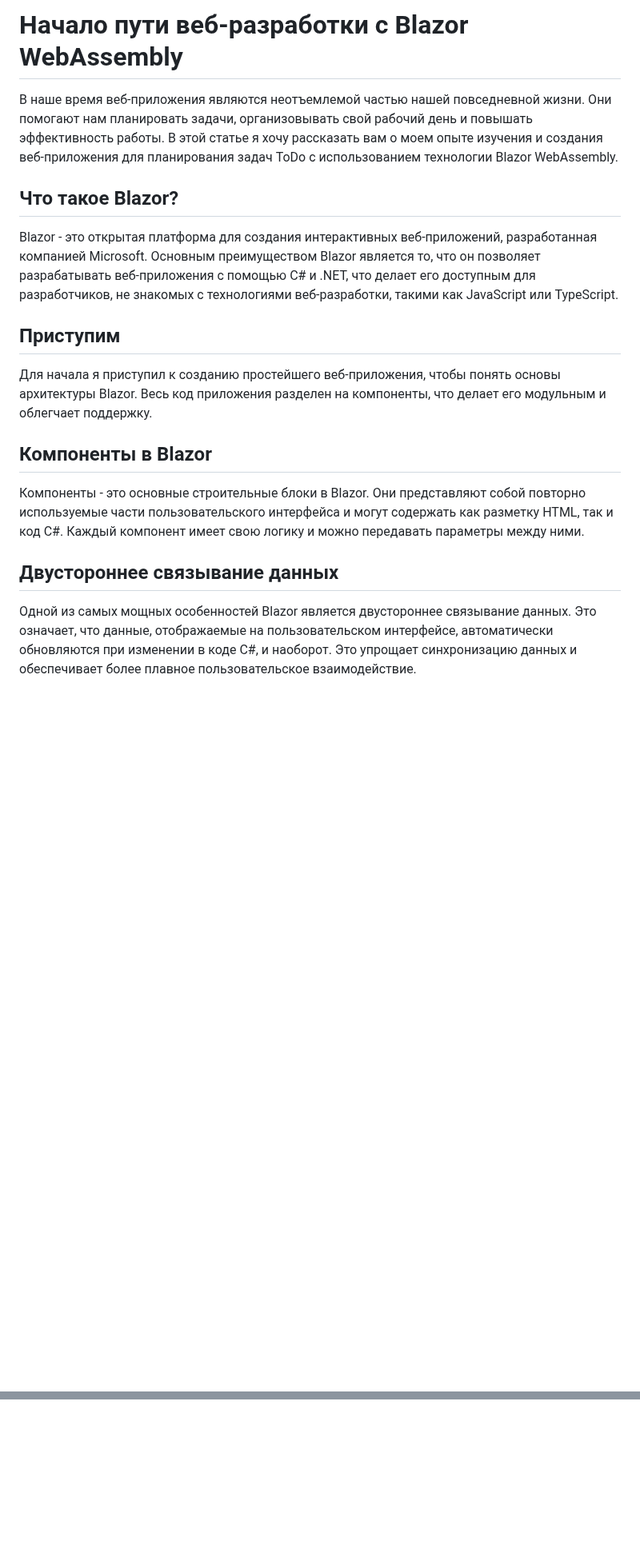
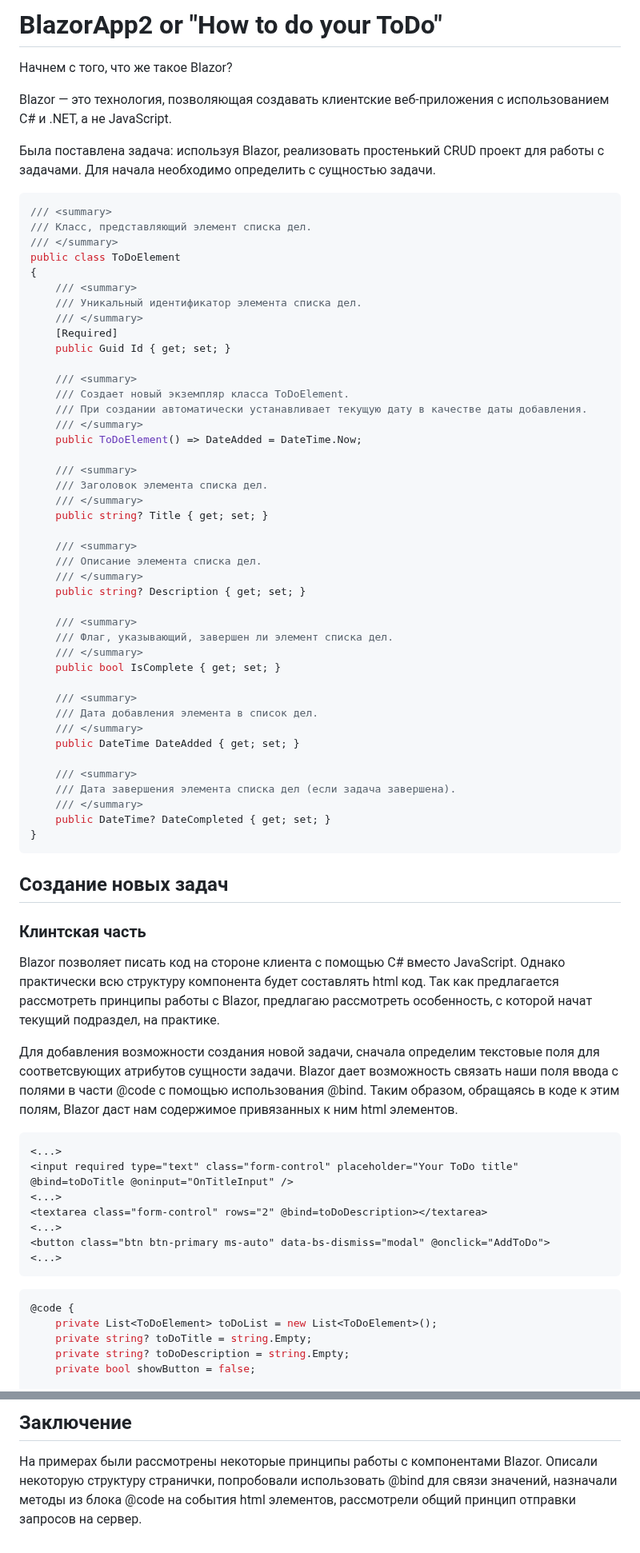
Before and after one commit to A5101/ToDO, a Markdown page: Readme1.md, 2 parts joined by grey strips. Shown at 80% size. Drawn GitHub-style; blank space fills up the shorter version.

````diff
--- a/Readme1.md
+++ b/Readme1.md
@@ -1,20 +1,72 @@
-# Начало пути веб-разработки с Blazor WebAssembly
+# BlazorApp2 or "How to do your ToDo"
+Начнем с того, что же такое Blazor?
 
-В наше время веб-приложения являются неотъемлемой частью нашей повседневной жизни. Они помогают нам планировать задачи, организовывать свой рабочий день и повышать эффективность работы. В этой статье я хочу рассказать вам о моем опыте изучения и создания веб-приложения для планирования задач ToDo с использованием технологии Blazor WebAssembly.
+Blazor — это технология, позволяющая создавать клиентские веб-приложения с использованием C# и .NET, а не JavaScript.
 
-## Что такое Blazor?
+Была поставлена задача: используя Blazor, реализовать простенький CRUD проект для работы с задачами.
+Для начала необходимо определить с сущностью задачи.
+```c#
+/// <summary>
+/// Класс, представляющий элемент списка дел.
+/// </summary>
+public class ToDoElement
+{
+    /// <summary>
+    /// Уникальный идентификатор элемента списка дел.
+    /// </summary>
+    [Required]
+    public Guid Id { get; set; }
 
-Blazor - это открытая платформа для создания интерактивных веб-приложений, разработанная компанией Microsoft. Основным преимуществом Blazor является то, что он позволяет разрабатывать веб-приложения с помощью C# и .NET, что делает его доступным для разработчиков, не знакомых с технологиями веб-разработки, такими как JavaScript или TypeScript.
+    /// <summary>
+    /// Создает новый экземпляр класса ToDoElement.
+    /// При создании автоматически устанавливает текущую дату в качестве даты добавления.
+    /// </summary>
+    public ToDoElement() => DateAdded = DateTime.Now;
 
-## Приступим
+    /// <summary>
+    /// Заголовок элемента списка дел.
+    /// </summary>
+    public string? Title { get; set; }
 
-Для начала я приступил к созданию простейшего веб-приложения, чтобы понять основы архитектуры Blazor. Весь код приложения разделен на компоненты, что делает его модульным и облегчает поддержку.
+    /// <summary>
+    /// Описание элемента списка дел.
+    /// </summary>
+    public string? Description { get; set; }
 
-## Компоненты в Blazor
+    /// <summary>
+    /// Флаг, указывающий, завершен ли элемент списка дел.
+    /// </summary>
+    public bool IsComplete { get; set; }
 
-Компоненты - это основные строительные блоки в Blazor. Они представляют собой повторно используемые части пользовательского интерфейса и могут содержать как разметку HTML, так и код C#. Каждый компонент имеет свою логику и можно передавать параметры между ними.
+    /// <summary>
+    /// Дата добавления элемента в список дел.
+    /// </summary>
+    public DateTime DateAdded { get; set; }
 
-## Двустороннее связывание данных
+    /// <summary>
+    /// Дата завершения элемента списка дел (если задача завершена).
+    /// </summary>
+    public DateTime? DateCompleted { get; set; }
+}
+```
+## Создание новых задач
+### Клинтская часть
+Blazor позволяет писать код на стороне клиента с помощью C# вместо JavaScript. Однако практически всю структуру компонента будет составлять html код. Так как предлагается рассмотреть принципы работы с Blazor, предлагаю рассмотреть особенность, с которой начат текущий подраздел, на практике.
 
-Одной из самых мощных особенностей Blazor является двустороннее связывание данных. Это означает, что данные, отображаемые на пользовательском интерфейсе, автоматически обновляются при изменении в коде C#, и наоборот. Это упрощает синхронизацию данных и обеспечивает более плавное пользовательское взаимодействие.
+Для добавления возможности создания новой задачи, сначала определим текстовые поля для соответсвующих атрибутов сущности задачи. Blazor дает возможность связать наши поля ввода с полями в части @code с помощью использования @bind. Таким образом, обращаясь в коде к этим полям, Blazor даст нам содержимое привязанных к ним html элементов.
+```html
+<...>
+<input required type="text" class="form-control" placeholder="Your ToDo title" @bind=toDoTitle @oninput="OnTitleInput" />
+<...>
+<textarea class="form-control" rows="2" @bind=toDoDescription></textarea>
+<...>
+<button class="btn btn-primary ms-auto" data-bs-dismiss="modal" @onclick="AddToDo">
+<...>
+```
+```c#
+@code {
+    private List<ToDoElement> toDoList = new List<ToDoElement>();
+    private string? toDoTitle = string.Empty;
+    private string? toDoDescription = string.Empty;
+    private bool showButton = false;
 
@@ -27,0 +146,2 @@ Blazor предоставляет отличную альтернативу дл
+## Заключение
+На примерах были рассмотрены некоторые принципы работы с компонентами Blazor. Описали некоторую структуру странички, попробовали использовать @bind для связи значений, назначали методы из блока @code на события html элементов, рассмотрели общий принцип отправки запросов на сервер.
````
Also changed, not shown: other parts of Readme1.md (+70 -4 lines).
